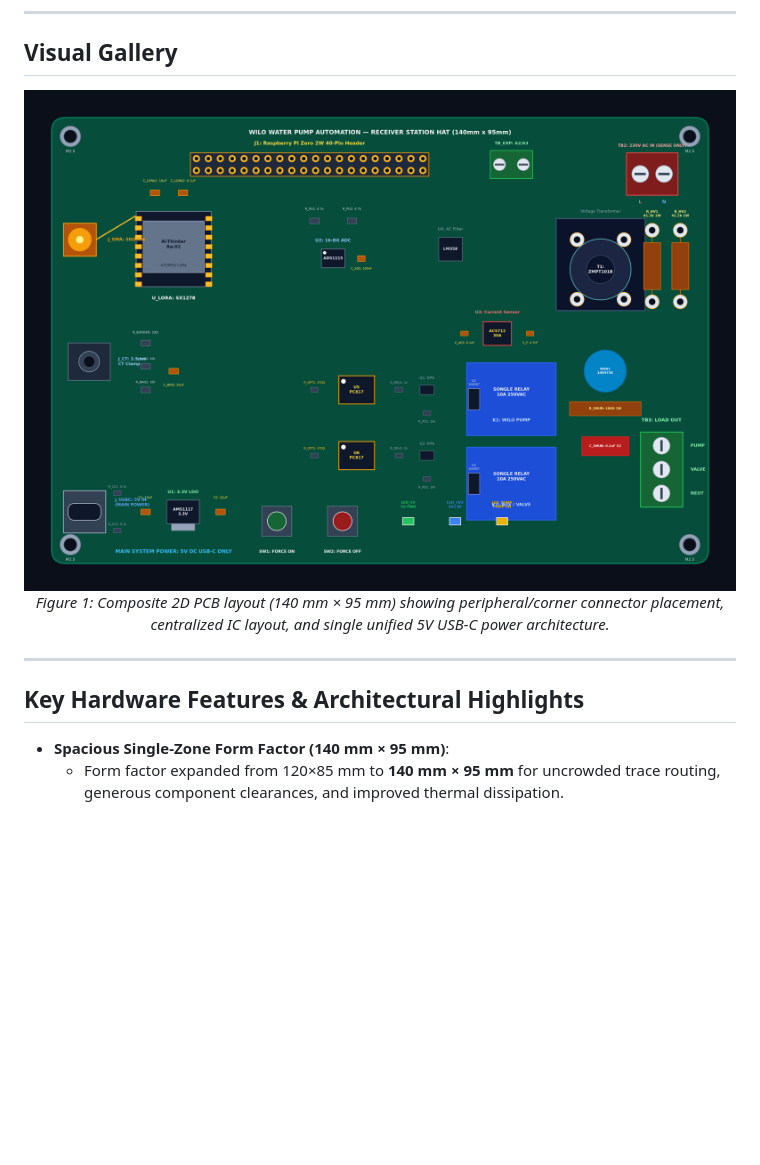
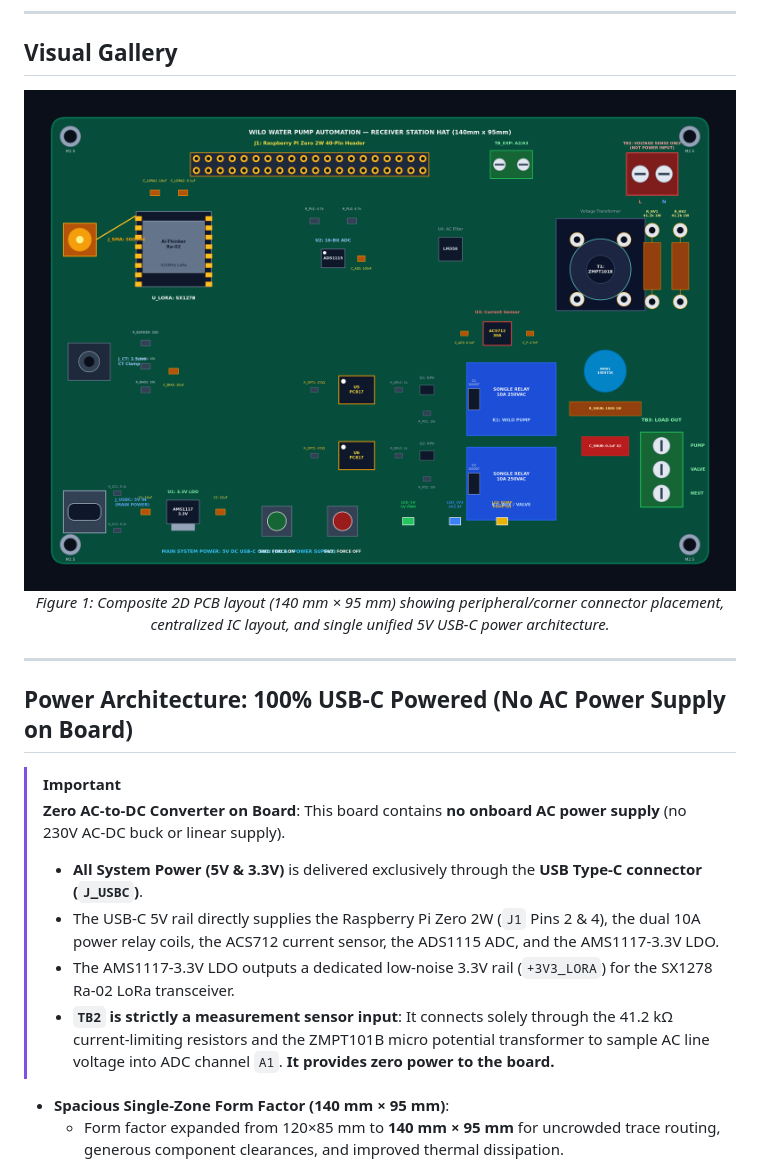
Before and after one commit to officialayush5839-arch/Wilo-Receiver-PCB, a Markdown page: README.md, the part around the change. Drawn GitHub-style; pictures changed too: wilo_receiver_board_top.png; blank space fills up the shorter version.

Commit message:
docs(power): clarify 100% USB-C board power and relabel TB2 as voltage sense only
- Emphasized in silkscreen, schematic, and README that board power is strictly 5V DC USB-C
- Re-labeled TB2 as 'TB2: SENSE ONLY (NOT POWER)' to prevent any confusion with AC power supplies
- Re-labeled Block 3 in schematic as 'AC MAINS VOLTAGE SAMPLING ONLY (NOT POWER)'
- Synchronized desktop distribution package

```diff
--- a/README.md
+++ b/README.md
@@ -20,7 +20,15 @@ Production-ready, unified single-zone hardware design and complete KiCad project
 
 ---
 
-## Key Hardware Features & Architectural Highlights
+## Power Architecture: 100% USB-C Powered (No AC Power Supply on Board)
+
+> [!IMPORTANT]
+> **Zero AC-to-DC Converter on Board**:
+> This board contains **no onboard AC power supply** (no 230V AC-DC buck or linear supply).
+> - **All System Power (5V & 3.3V)** is delivered exclusively through the **USB Type-C connector (`J_USBC`)**.
+> - The USB-C 5V rail directly supplies the Raspberry Pi Zero 2W (`J1` Pins 2 & 4), the dual 10A power relay coils, the ACS712 current sensor, the ADS1115 ADC, and the AMS1117-3.3V LDO.
+> - The AMS1117-3.3V LDO outputs a dedicated low-noise 3.3V rail (`+3V3_LORA`) for the SX1278 Ra-02 LoRa transceiver.
+> - **`TB2` is strictly a measurement sensor input**: It connects solely through the 41.2 kΩ current-limiting resistors and the ZMPT101B micro potential transformer to sample AC line voltage into ADC channel `A1`. **It provides zero power to the board.**
 
 - **Spacious Single-Zone Form Factor (140 mm × 95 mm)**:
   - Form factor expanded from 120×85 mm to **140 mm × 95 mm** for uncrowded trace routing, generous component clearances, and improved thermal dissipation.
```
Also changed, not shown: 3 other files.
